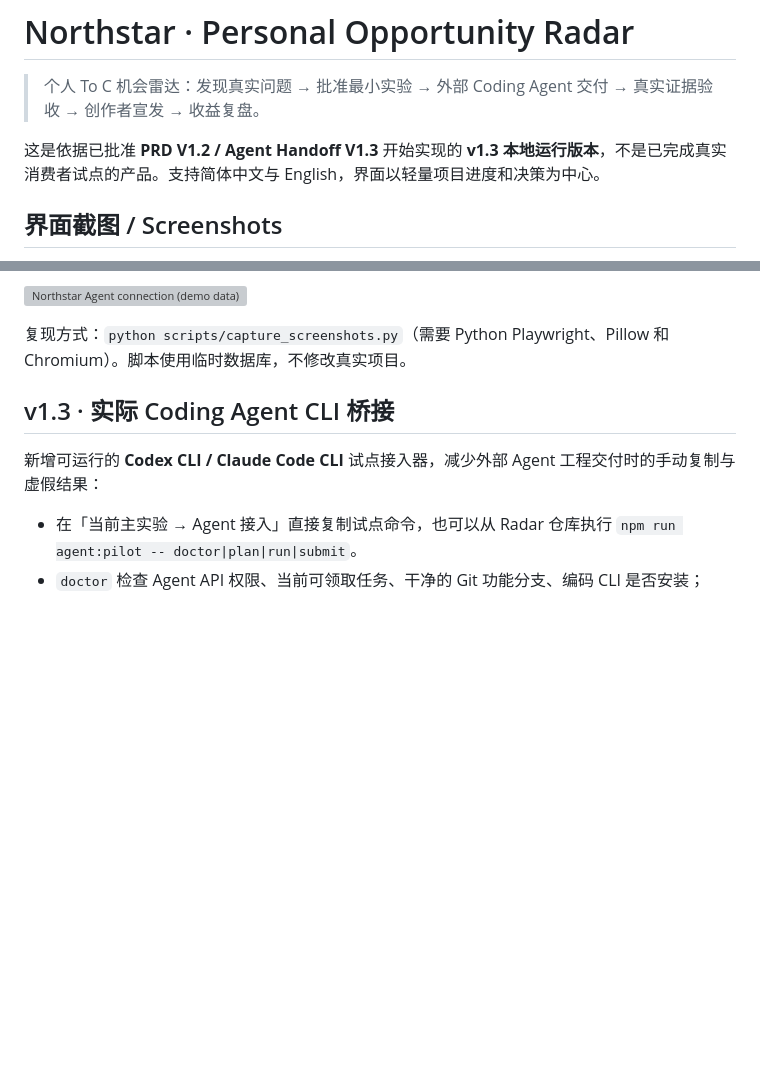
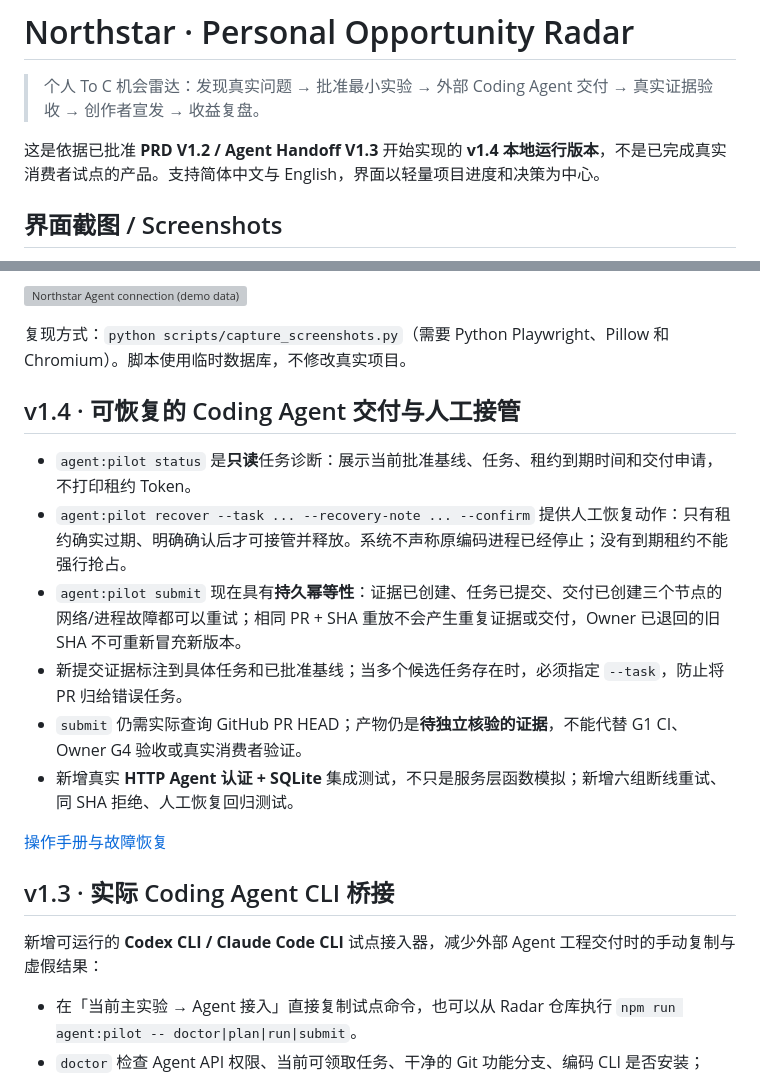
Before and after one commit to CavinHuang/opportunity-radar, a Markdown page: README.md, 2 parts joined by grey strips. GitHub-like rendering; blank space fills up the shorter version; grey boxes are pictures that could not be loaded.

Commit message:
docs: present crash-safe real coding pilot delivery flow and limitations

```diff
--- a/README.md
+++ b/README.md
@@ -2,7 +2,7 @@
 
 > 个人 To C 机会雷达：发现真实问题 → 批准最小实验 → 外部 Coding Agent 交付 → 真实证据验收 → 创作者宣发 → 收益复盘。
 
-这是依据已批准 **PRD V1.2 / Agent Handoff V1.3** 开始实现的 **v1.3 本地运行版本**，不是已完成真实消费者试点的产品。支持简体中文与 English，界面以轻量项目进度和决策为中心。
+这是依据已批准 **PRD V1.2 / Agent Handoff V1.3** 开始实现的 **v1.4 本地运行版本**，不是已完成真实消费者试点的产品。支持简体中文与 English，界面以轻量项目进度和决策为中心。
 
 ## 界面截图 / Screenshots
 
@@ -21,6 +21,17 @@
 ![Northstar Agent connection (demo data)](docs/screenshots/agent-setup-en.webp)
 
 复现方式：`python scripts/capture_screenshots.py`（需要 Python Playwright、Pillow 和 Chromium）。脚本使用临时数据库，不修改真实项目。
+
+## v1.4 · 可恢复的 Coding Agent 交付与人工接管
+
+- `agent:pilot status` 是**只读**任务诊断：展示当前批准基线、任务、租约到期时间和交付申请，不打印租约 Token。
+- `agent:pilot recover --task ... --recovery-note ... --confirm` 提供人工恢复动作：只有租约确实过期、明确确认后才可接管并释放。系统不声称原编码进程已经停止；没有到期租约不能强行抢占。
+- `agent:pilot submit` 现在具有**持久幂等性**：证据已创建、任务已提交、交付已创建三个节点的网络/进程故障都可以重试；相同 PR + SHA 重放不会产生重复证据或交付，Owner 已退回的旧 SHA 不可重新冒充新版本。
+- 新提交证据标注到具体任务和已批准基线；当多个候选任务存在时，必须指定 `--task`，防止将 PR 归给错误任务。
+- `submit` 仍需实际查询 GitHub PR HEAD；产物仍是**待独立核验的证据**，不能代替 G1 CI、Owner G4 验收或真实消费者验证。
+- 新增真实 **HTTP Agent 认证 + SQLite** 集成测试，不只是服务层函数模拟；新增六组断线重试、同 SHA 拒绝、人工恢复回归测试。
+
+[操作手册与故障恢复](docs/CODING_AGENT_PILOT.md)
 
 ## v1.3 · 实际 Coding Agent CLI 桥接
 
```
